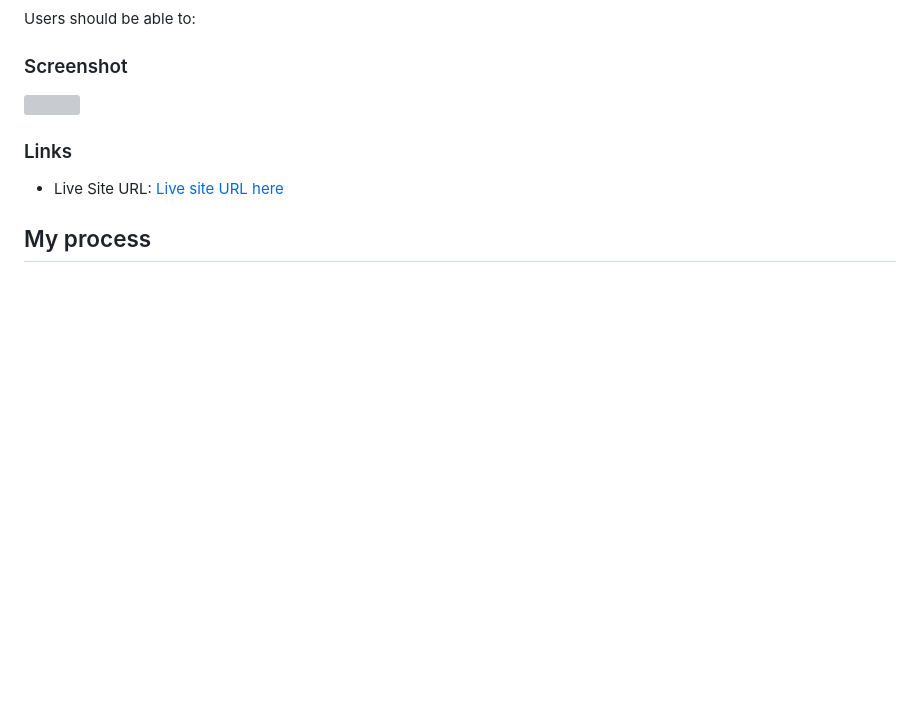
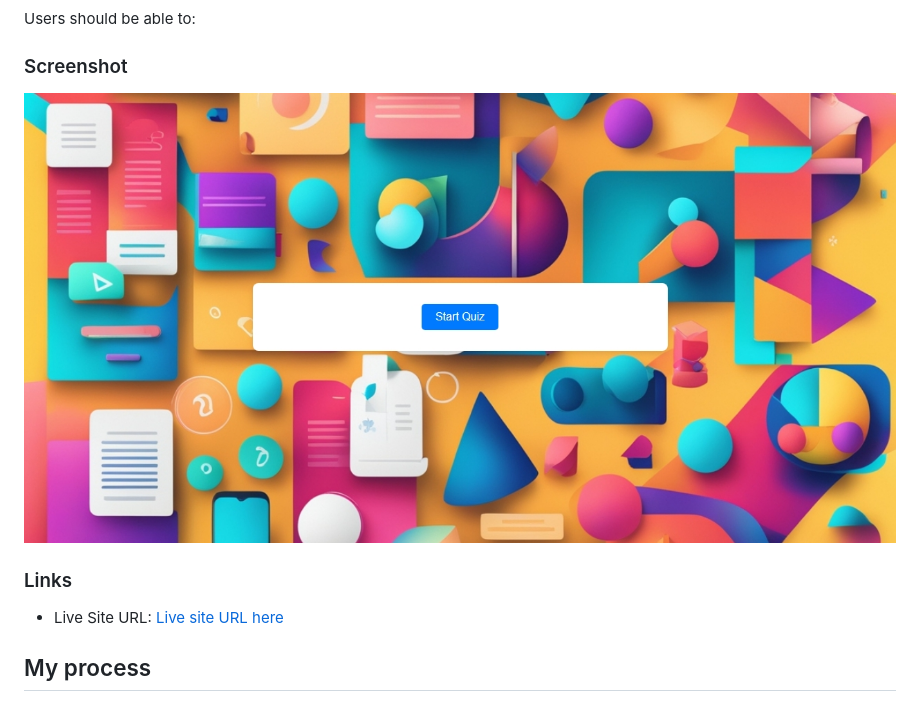
Before and after one commit to awoyemipatrick/quiz-app, a Markdown page: README.md, the part around the change. Drawn GitHub-style; pictures changed too: media/screenshot.jpeg (added); blank space fills up the shorter version; grey boxes are pictures that could not be loaded.

```diff
--- a/README.md
+++ b/README.md
@@ -26,7 +26,7 @@ Users should be able to:
 
 ### Screenshot
 
-![](./screenshot.jpg)
+![page](./media/screenshot.jpeg)
 
 ### Links
 
```
